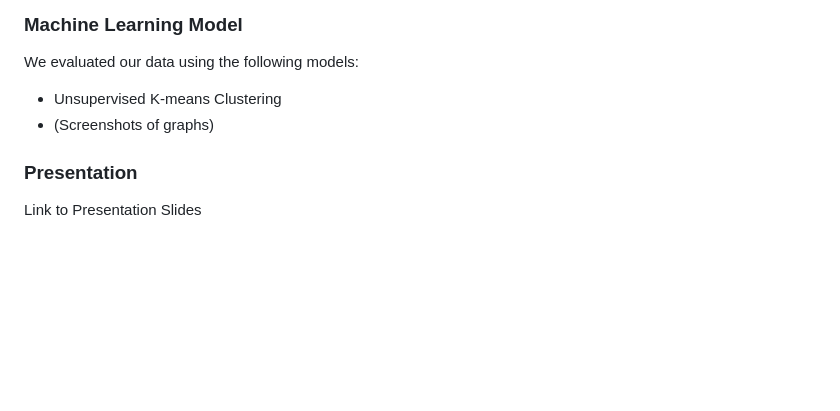
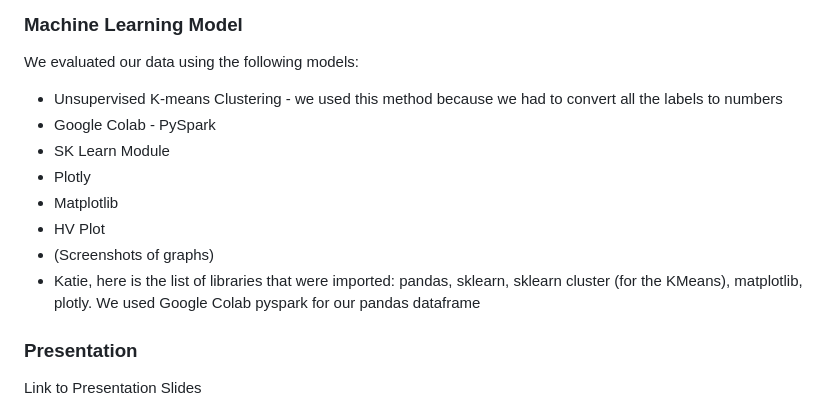
Before and after one commit to acegal1/Group1_Final_Project, a Markdown page: README.md, the part around the change printed below. Drawn GitHub-style; blank space fills up the shorter version.

Commit message:
updated readme and added images

```diff
--- a/README.md
+++ b/README.md
@@ -48,8 +48,14 @@ SQL Database ERD (Entity Relationship Diagram)
 
 ### Machine Learning Model
 We evaluated our data using the following models:
-- Unsupervised K-means Clustering
--  (Screenshots of graphs)
+- Unsupervised K-means Clustering - we used this method because we had to convert all the labels to numbers
+- Google Colab - PySpark
+- SK Learn Module
+- Plotly
+- Matplotlib
+- HV Plot
+- (Screenshots of graphs)
+- Katie, here is the list of libraries that were imported: pandas, sklearn, sklearn cluster (for the KMeans), matplotlib, plotly. We used Google Colab pyspark for our pandas dataframe
 
 
 ### Presentation
```
Also changed, not shown: other parts of README.md (+1 -1 lines), images/UFO_3D_Clustering.png (added), images/UFO_Clusters.png (added), images/UFO_Elbow.png (added), images/UFO_Scaled.png (added), 2 other files.
